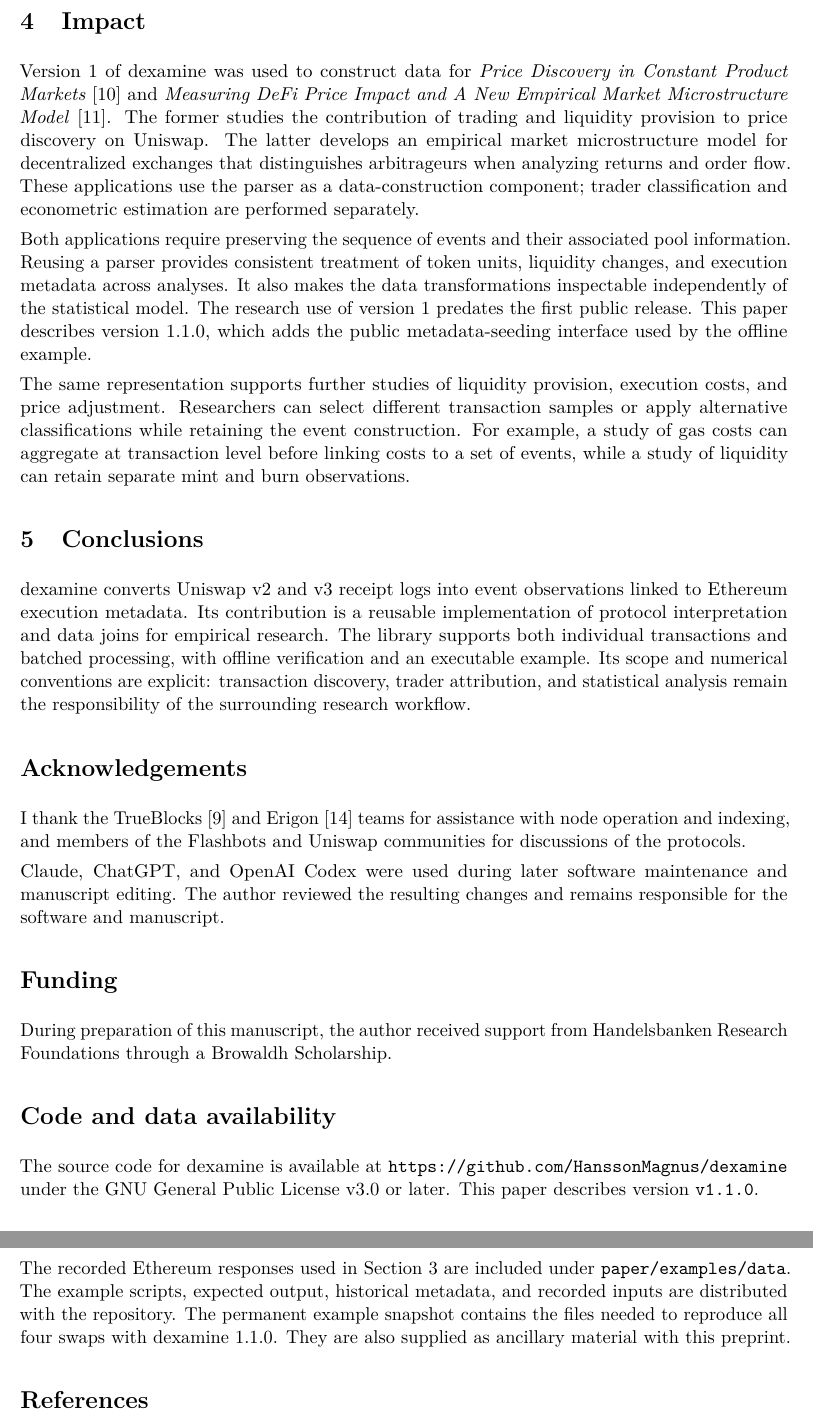
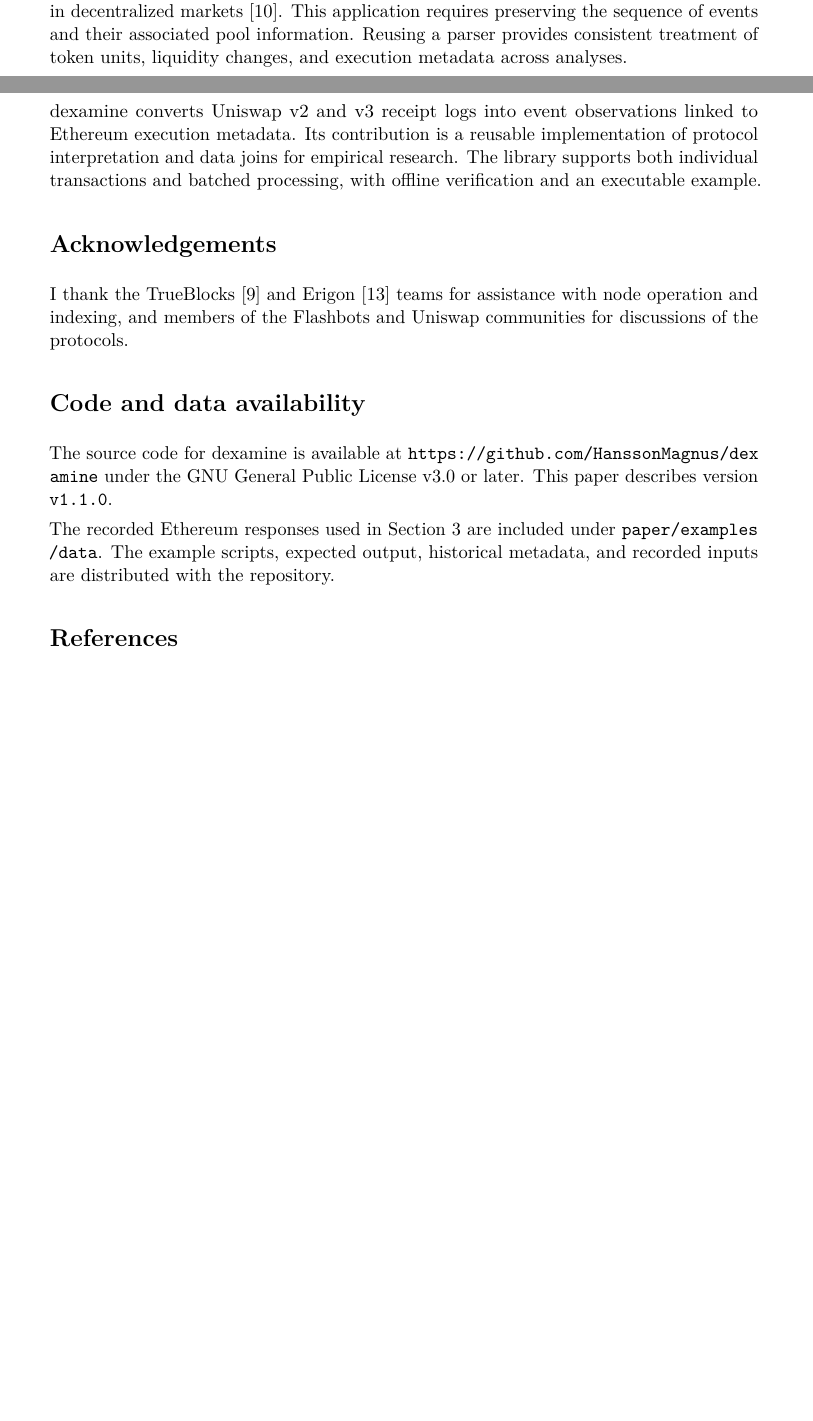
Before and after one commit to HanssonMagnus/dexamine, a LaTeX paper (paper/paper.tex, which reads paper/paper.bib): two parts of pages 6 and 7 of 7 before the commit and two parts of pages 2 and 7 of 8 after it, joined at a grey line, cut at the place of the change, the shorter picture padded with empty space. Compiled offline with pdfLaTeX.

Commit message:
Final paper adjustments for arxiv

```diff
--- a/paper/paper.bib
+++ b/paper/paper.bib
@@ -115,7 +115,3 @@ documentation consulted, not to the versions installed with dexamine.}
   doi          = {10.2139/ssrn.4582649},
   url          = {https://doi.org/10.2139/ssrn.4582649}
 }
-
-@misc{hansson2025,
-  author = {Hansson, Magnus and Ghysels, Eric and Nguyen, Giang and Li, Xinglin},
-  title = {Measuring {DeFi} Price Impact and A New Empirical Market Microstructure Model},
--- a/paper/paper.tex
+++ b/paper/paper.tex
@@ -1,5 +1,5 @@
 \documentclass[11pt]{article}
-\usepackage[a4paper,margin=1in]{geometry}
+\usepackage[a4paper]{geometry}
 \usepackage[T1]{fontenc}
 \usepackage{lmodern}
 \usepackage{authblk}
@@ -21,8 +21,8 @@
 
 \title{\texttt{dexamine}: A Python package for Uniswap event data on Ethereum}
 \author[1,2]{Magnus Hansson}
-\affil[1]{Stockholm University, Stockholm, Sweden}
-\affil[2]{Swedish House of Finance, Stockholm, Sweden}
+\affil[1]{Stockholm University}
+\affil[2]{Swedish House of Finance}
 \date{}
 
 \begin{document}
@@ -96,3 +96,8 @@ data construction in two studies of decentralized markets \cite{hansson2024,hans
+Version 1 of dexamine has been used for
+data construction in a study of price discovery in decentralized markets \cite{hansson2024}.
+This application requires preserving the sequence of events and their associated
+pool information. Reusing a parser provides consistent treatment of token units,
+liquidity changes, and execution metadata across analyses.
 
 The software, documentation, tests, and reproducible examples are available at
 \url{https://github.com/HanssonMagnus/dexamine}.
@@ -305,51 +310,17 @@ archived metadata calls, and independently checks each swap's amounts and pool
 state using ABI decoding and high-precision decimal arithmetic. Both checks run
 in continuous integration without a node.
 
-\section{Impact}
-Version 1 of dexamine was used to construct data for \emph{Price Discovery in Constant
-Product Markets} \cite{hansson2024} and \emph{Measuring DeFi Price Impact and A New
-Empirical Market Microstructure Model} \cite{hansson2025}. The former studies the
-contribution of trading and liquidity provision to price discovery on Uniswap. The
-latter develops an empirical market microstructure model for decentralized exchanges
-that distinguishes arbitrageurs when analyzing returns and order flow. These
-applications use the parser as a data-construction component; trader classification
-and econometric estimation are performed separately.
-
-Both applications require preserving the sequence of events and their associated
-pool information. Reusing a parser provides consistent treatment of token units,
-liquidity changes, and execution metadata across analyses. It also makes the data
-transformations inspectable independently of the statistical model. The research use
-of version 1 predates the first public release. This paper describes
-version 1.1.0, which adds the public metadata-seeding interface
-used by the offline example.
-
-The same representation supports further studies of liquidity provision, execution
-costs, and price adjustment. Researchers can select different transaction samples or
-apply alternative classifications while retaining the event construction. For example,
-a study of gas costs can aggregate at transaction level before linking costs to a
-set of events, while a study of liquidity can retain separate mint and burn observations.
-
 \section{Conclusions}
 dexamine converts Uniswap v2 and v3 receipt logs into event observations linked to
 Ethereum execution metadata. Its contribution is a reusable implementation of protocol
 interpretation and data joins for empirical research. The library supports both
 individual transactions and batched processing, with offline verification and an
-executable example. Its scope and numerical conventions are explicit: transaction
-discovery, trader attribution, and statistical analysis remain the responsibility of
-the surrounding research workflow.
+executable example.
 
 \section*{Acknowledgements}
 I thank the TrueBlocks \cite{trueblocks} and Erigon \cite{erigon} teams for assistance with node operation
 and indexing, and members of the Flashbots and Uniswap communities for discussions
 of the protocols.
-
-Claude, ChatGPT, and OpenAI Codex were used during later software maintenance
-and manuscript editing. The author reviewed the resulting changes and remains
-responsible for the software and manuscript.
-
-\section*{Funding}
-During preparation of this manuscript, the author received support from
-Handelsbanken Research Foundations through a Browaldh Scholarship.
 
 \section*{Code and data availability}
 The source code for dexamine is available at
@@ -359,10 +330,7 @@ v3.0 or later. This paper describes version
 
 The recorded Ethereum responses used in Section~\ref{sec:example} are included
 under \path{paper/examples/data}. The example scripts, expected output, historical
-metadata, and recorded inputs are distributed with the repository. The
-\href{https://github.com/HanssonMagnus/dexamine/tree/d030990fa797c4b876bed2b7d474649bcfb1358e/paper/examples}{permanent example snapshot}
-contains the files needed to reproduce all four swaps with dexamine 1.1.0.
-They are also supplied as ancillary material with this preprint.
+metadata, and recorded inputs are distributed with the repository.
 
 \bibliographystyle{unsrtnat}
 \bibliography{paper}
```
Also changed, not shown: paper/paper.pdf, paper/paper.bib (5 more changed lines), paper/paper.tex (14 more changed lines).
